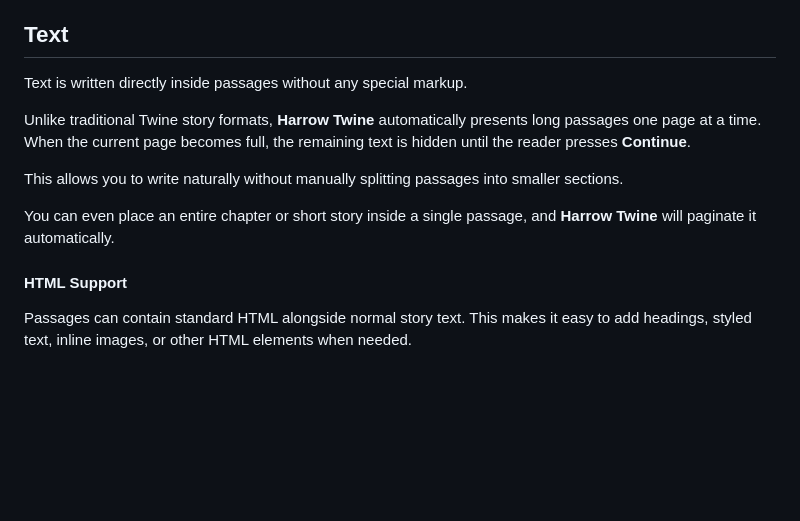
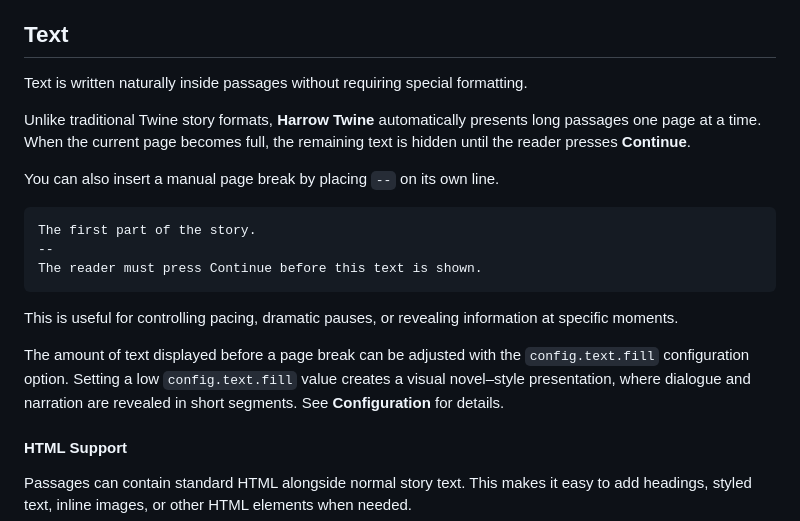
Before and after one commit to nayata/harrow-twine, a Markdown page: README.md, the part around the change. Rendered like a GitHub page; blank space fills up the shorter version.

````diff
--- a/README.md
+++ b/README.md
@@ -89,13 +89,23 @@ This example introduces most of the concepts you'll use throughout the documenta
 
 
 ## Text
-Text is written directly inside passages without any special markup.
+
+Text is written naturally inside passages without requiring special formatting.
 
 Unlike traditional Twine story formats, **Harrow Twine** automatically presents long passages one page at a time. When the current page becomes full, the remaining text is hidden until the reader presses **Continue**.
 
-This allows you to write naturally without manually splitting passages into smaller sections.
+You can also insert a manual page break by placing `--` on its own line.
 
-You can even place an entire chapter or short story inside a single passage, and **Harrow Twine** will paginate it automatically.
+```harrow
+The first part of the story.
+--
+The reader must press Continue before this text is shown.
+```
+
+This is useful for controlling pacing, dramatic pauses, or revealing information at specific moments.
+
+The amount of text displayed before a page break can be adjusted with the `config.text.fill` configuration option. Setting a low `config.text.fill` value creates a visual novel–style presentation, where dialogue and narration are revealed in short segments. See **Configuration** for details.
+
 
 #### HTML Support
 
````
